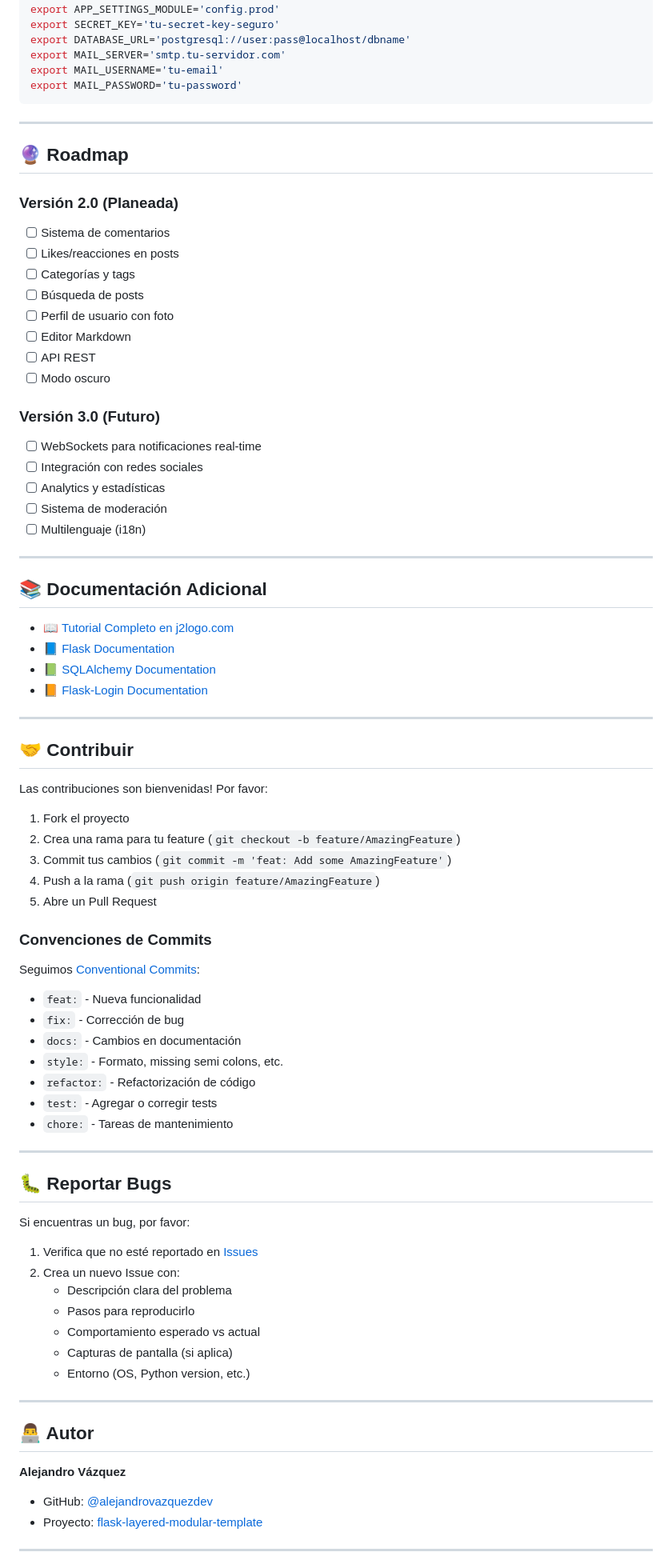
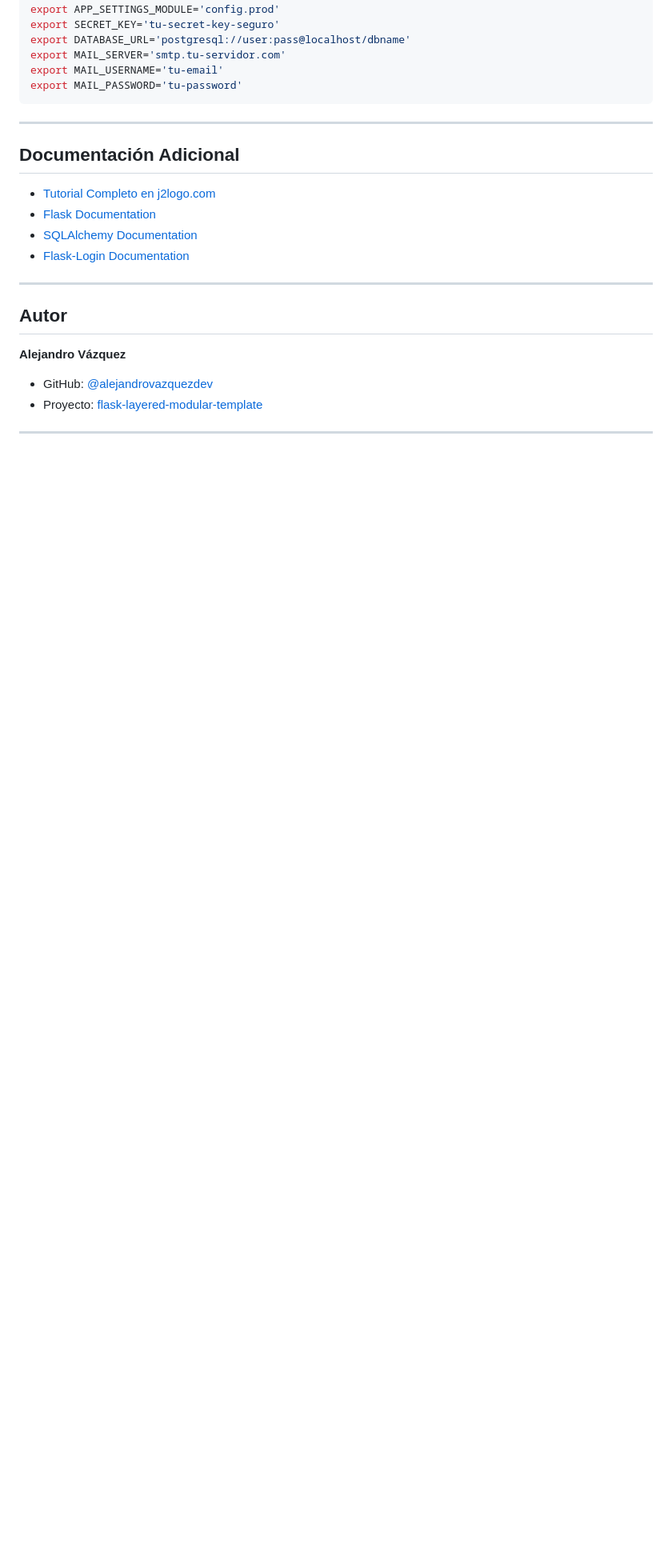
Before and after one commit to alejandrovazquezdev/flask-layered-modular-template, a Markdown page: README.md, the part around the change printed below. Shown: that part at 80% size. Rendered like a GitHub page; blank space fills up the shorter version.

Commit message:
docs: remove emojis and sections (Roadmap, Reportar Bugs, Contribuir)

```diff
--- a/README.md
+++ b/README.md
@@ -482,77 +482,16 @@ export MAIL_PASSWORD='tu-password'
 
 ---
 
-## 🔮 Roadmap
+## Documentación Adicional
 
-### Versión 2.0 (Planeada)
-
-- [ ] Sistema de comentarios
-- [ ] Likes/reacciones en posts
-- [ ] Categorías y tags
-- [ ] Búsqueda de posts
-- [ ] Perfil de usuario con foto
-- [ ] Editor Markdown
-- [ ] API REST
-- [ ] Modo oscuro
-
-### Versión 3.0 (Futuro)
-
-- [ ] WebSockets para notificaciones real-time
-- [ ] Integración con redes sociales
-- [ ] Analytics y estadísticas
-- [ ] Sistema de moderación
-- [ ] Multilenguaje (i18n)
+- [Tutorial Completo en j2logo.com](https://j2logo.com/tutorial-flask-espanol/)
+- [Flask Documentation](https://flask.palletsprojects.com/)
+- [SQLAlchemy Documentation](https://docs.sqlalchemy.org/)
+- [Flask-Login Documentation](https://flask-login.readthedocs.io/)
 
 ---
 
-## 📚 Documentación Adicional
-
-- 📖 [Tutorial Completo en j2logo.com](https://j2logo.com/tutorial-flask-espanol/)
-- 📘 [Flask Documentation](https://flask.palletsprojects.com/)
-- 📗 [SQLAlchemy Documentation](https://docs.sqlalchemy.org/)
-- 📙 [Flask-Login Documentation](https://flask-login.readthedocs.io/)
-
----
-
-## 🤝 Contribuir
-
-Las contribuciones son bienvenidas! Por favor:
-
-1. Fork el proyecto
-2. Crea una rama para tu feature (`git checkout -b feature/AmazingFeature`)
-3. Commit tus cambios (`git commit -m 'feat: Add some AmazingFeature'`)
-4. Push a la rama (`git push origin feature/AmazingFeature`)
-5. Abre un Pull Request
-
-### Convenciones de Commits
-
-Seguimos [Conventional Commits](https://www.conventionalcommits.org/):
-
-- `feat:` - Nueva funcionalidad
-- `fix:` - Corrección de bug
-- `docs:` - Cambios en documentación
-- `style:` - Formato, missing semi colons, etc.
-- `refactor:` - Refactorización de código
-- `test:` - Agregar o corregir tests
-- `chore:` - Tareas de mantenimiento
-
----
-
-## 🐛 Reportar Bugs
-
-Si encuentras un bug, por favor:
-
-1. Verifica que no esté reportado en [Issues](https://github.com/alejandrovazquezdev/flask-layered-modular-template/issues)
-2. Crea un nuevo Issue con:
-   - Descripción clara del problema
-   - Pasos para reproducirlo
-   - Comportamiento esperado vs actual
-   - Capturas de pantalla (si aplica)
-   - Entorno (OS, Python version, etc.)
-
----
-
-## 👨‍💻 Autor
+## Autor
 
 **Alejandro Vázquez**
 
```
Also changed, not shown: other parts of README.md (+49 -49 lines).
